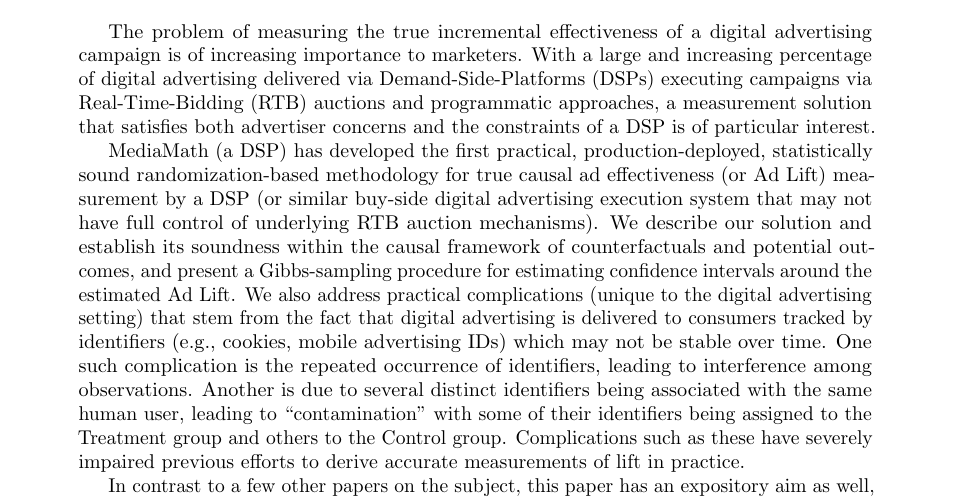
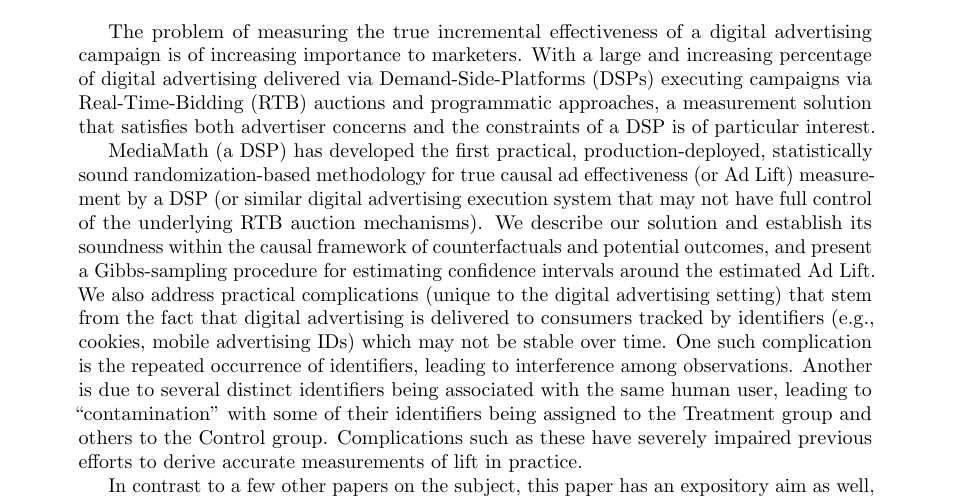
Before and after one commit to pchalasani/causal-lift, a LaTeX paper (causallift.tex): part of page 1 of 44, cut so that both start at the same text. Compiled offline with pdfLaTeX.

Commit message:
abstract minor typo

```diff
--- a/causallift.tex
+++ b/causallift.tex
@@ -107,7 +107,7 @@ The problem of measuring the true incremental effectiveness of a digital adverti
 With a large and increasing percentage of digital advertising delivered via Demand-Side-Platforms (DSPs) executing campaigns via Real-Time-Bidding (RTB) auctions and programmatic approaches,
 a measurement solution that satisfies both advertiser concerns and the constraints of a DSP is of particular interest.
 
-MediaMath (a DSP) has developed the first practical, production-deployed, statistically sound randomization-based methodology for true causal ad effectiveness (or Ad Lift) measurement by a DSP (or similar buy-side digital advertising execution system that may not have full control of underlying RTB auction mechanisms).
+MediaMath (a DSP) has developed the first practical, production-deployed, statistically sound randomization-based methodology for true causal ad effectiveness (or Ad Lift) measurement by a DSP (or similar digital advertising execution system that may not have full control of the underlying RTB auction mechanisms).
 We describe our solution and establish its soundness within the causal framework of counterfactuals and potential outcomes, and present a Gibbs-sampling procedure for estimating confidence intervals around the estimated Ad Lift.
 We also address  practical complications (unique to the digital advertising setting)
 that stem from the fact that digital advertising is delivered to consumers  tracked by identifiers (e.g., cookies, mobile advertising IDs) which may not be stable over time. One such complication is the repeated occurrence of identifiers, leading to interference among observations.
```
